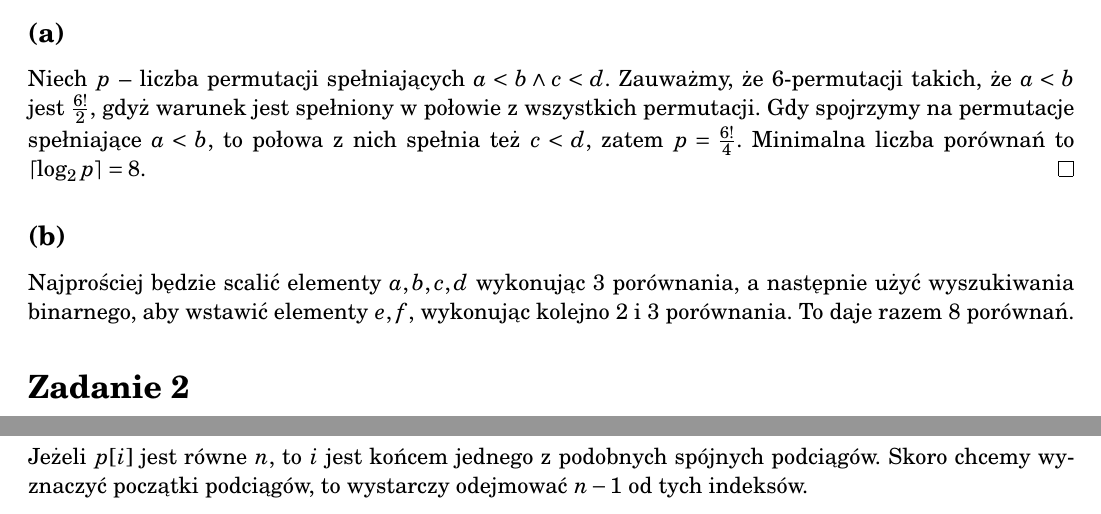
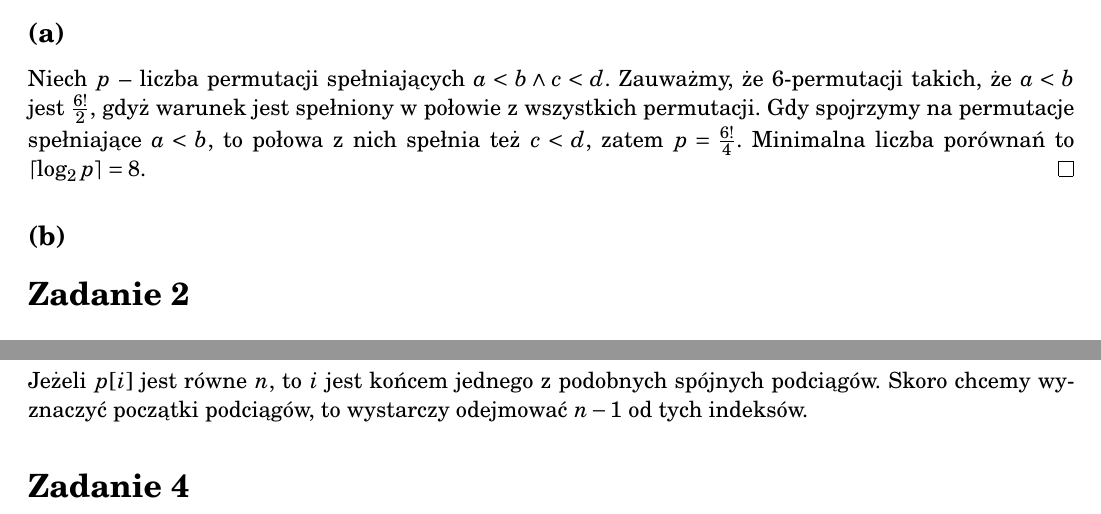
Before and after one commit to Rentib/AiSD-zadania, a LaTeX document (egzaminy/2019-20.tex): two parts of pages 1 and 2 of 2, joined at a grey line, cut so that both start at the same text. Compiled offline with pdfLaTeX.

Commit message:
Dodane TODO oraz poprawa niektórych błędów.

```diff
--- a/egzaminy/2019-20.tex
+++ b/egzaminy/2019-20.tex
@@ -36,9 +36,7 @@ $a<b$, to połowa z nich spełnia też $c<d$, zatem $p = \frac{6!}{4}$. Minimaln
 liczba porównań to $\lceil\log_2{p}\rceil = 8$. \qed
 
 \subsection*{(b)}
-Najprościej będzie scalić elementy $a,b,c,d$ wykonując $3$ porównania,
-a następnie użyć wyszukiwania binarnego, aby wstawić elementy $e, f$, wykonując
-kolejno $2$ i $3$ porównania. To daje razem $8$ porównań.
+% TODO:
 
 \zadanie{}
 \subsection*{(a)}
@@ -83,4 +82,7 @@ użyć lekko zmodyfikowanego algorytmu KMP.
 Jeżeli $p[i]$ jest równe $n$, to $i$ jest końcem jednego z podobnych spójnych podciągów.
 Skoro chcemy wyznaczyć początki podciągów, to wystarczy odejmować $n-1$ od tych indeksów.
 
+\zadanie{}
+% TODO:
+
 \end{document}
```
Also changed, not shown: egzaminy/2018-19.tex (+1 -0 lines), egzaminy/2020-21.tex (+4 -1 lines), egzaminy/2021-22.tex (+2 -0 lines), egzaminy/2019-20.tex (1 more changed lines).
